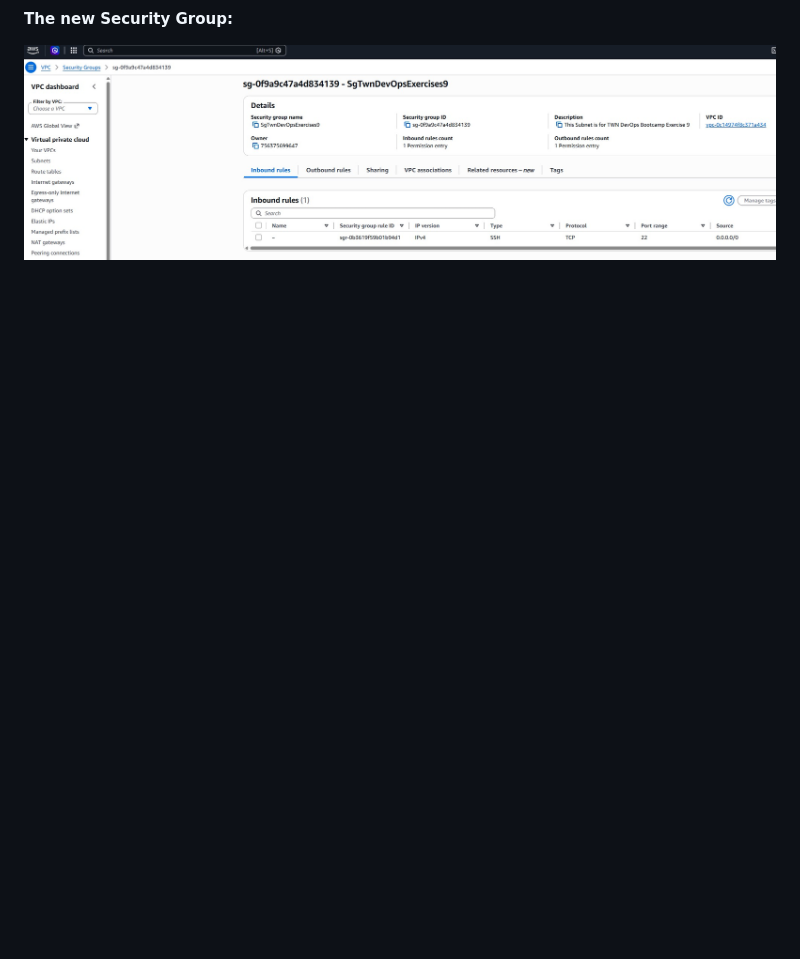
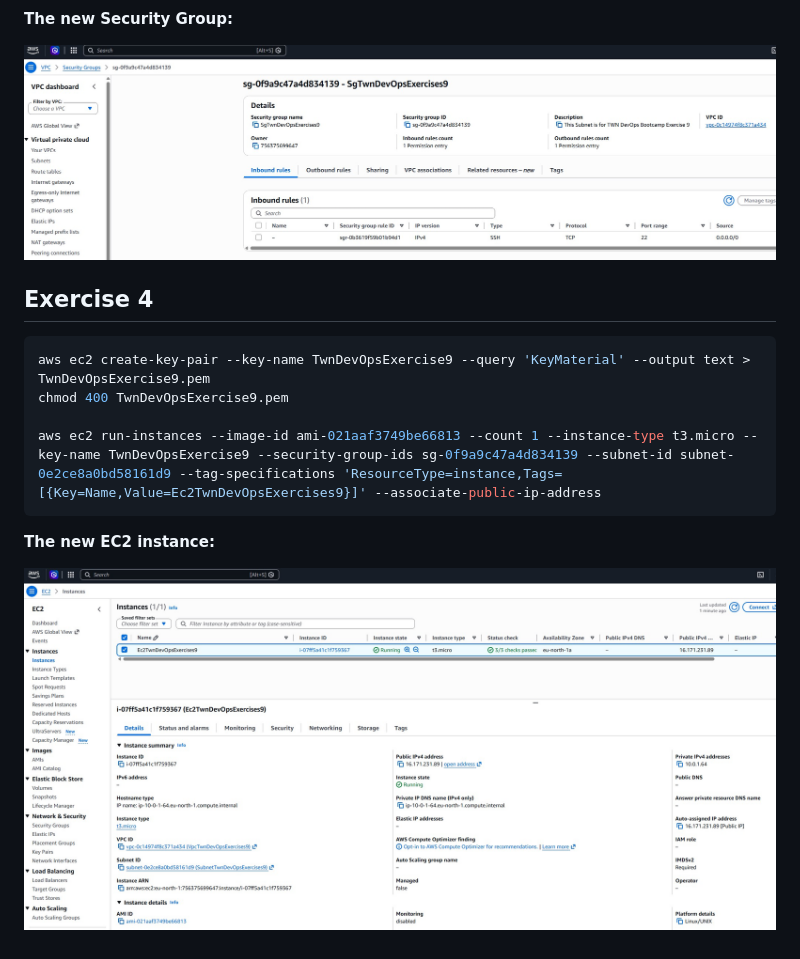
Before and after one commit to ImreBodnar/TWN-DevOps-Bootcamp-Exercises-09-AWS-Services, a Markdown page: Solutions-09.md, the part around the change. Drawn GitHub-style; pictures changed too: Exercise-4-1-The-New-EC2-Instance.jpg (added); blank space fills up the shorter version.

Commit message:
Added solution for exercise 4

````diff
--- a/Solutions-09.md
+++ b/Solutions-09.md
@@ -77,3 +77,16 @@ aws ec2 authorize-security-group-ingress --group-id sg-0f9a9c47a4d834139 --proto
 **The new Security Group:**
 
 ![The new security group.](Exercise-3-5-The-New-Security-Group.jpg)
+
+## Exercise 4
+
+```bash
+aws ec2 create-key-pair --key-name TwnDevOpsExercise9 --query 'KeyMaterial' --output text > TwnDevOpsExercise9.pem
+chmod 400 TwnDevOpsExercise9.pem
+
+aws ec2 run-instances --image-id ami-021aaf3749be66813 --count 1 --instance-type t3.micro --key-name TwnDevOpsExercise9 --security-group-ids sg-0f9a9c47a4d834139 --subnet-id subnet-0e2ce8a0bd58161d9 --tag-specifications 'ResourceType=instance,Tags=[{Key=Name,Value=Ec2TwnDevOpsExercises9}]' --associate-public-ip-address
+```
+
+**The new EC2 instance:**
+
+![The new ec2 instance.](Exercise-4-1-The-New-EC2-Instance.jpg)
````
